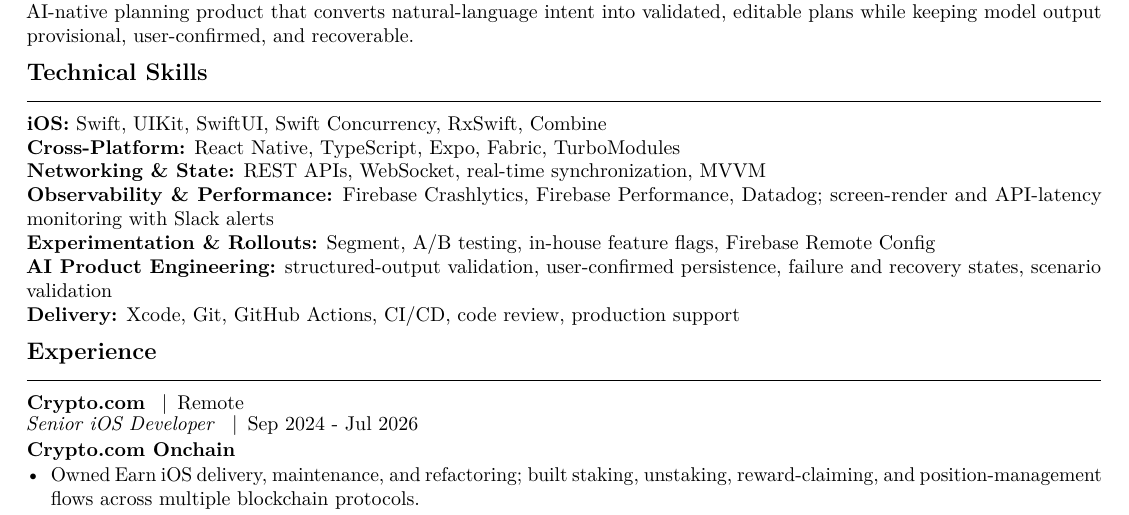
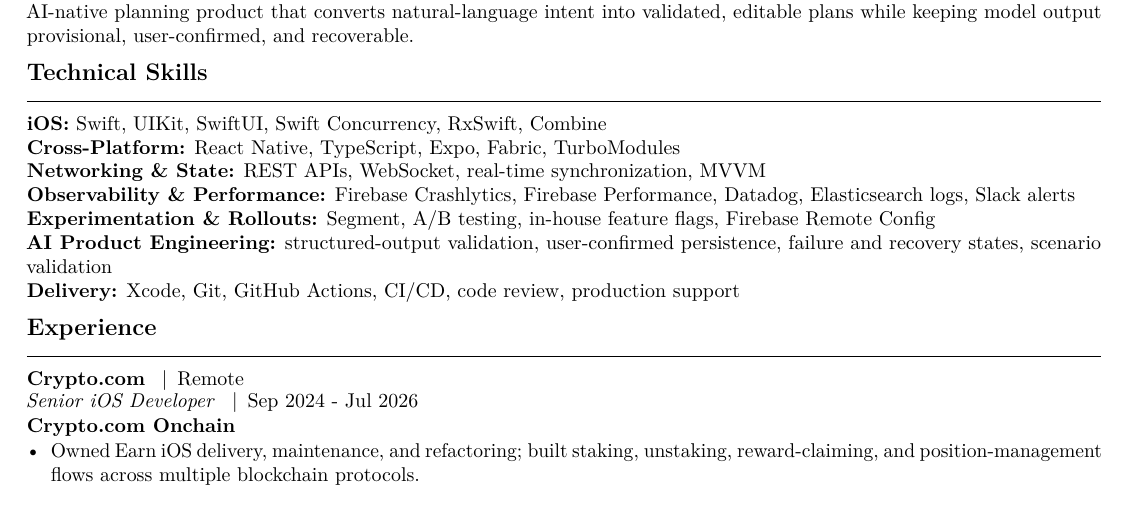
Before and after one commit to timyeou1234/resume, a LaTeX CV (resumes/ai.tex, which reads sections/skills/ai.tex): part of page 1 of 2, cut so that both start at the same text. Compiled offline with pdfLaTeX; a LaTeX package or settings file that is missing is left out.

Commit message:
Add Elasticsearch logging to AI resume skills

```diff
--- a/sections/skills/ai.tex
+++ b/sections/skills/ai.tex
@@ -2,7 +2,7 @@
 \textbf{iOS:} Swift, UIKit, SwiftUI, Swift Concurrency, RxSwift, Combine\\
 \textbf{Cross-Platform:} React Native, TypeScript, Expo, Fabric, TurboModules\\
 \textbf{Networking \& State:} REST APIs, WebSocket, real-time synchronization, MVVM\\
-\textbf{Observability \& Performance:} Firebase Crashlytics, Firebase Performance, Datadog; screen-render and API-latency monitoring with Slack alerts\\
+\textbf{Observability \& Performance:} Firebase Crashlytics, Firebase Performance, Datadog, Elasticsearch logs, Slack alerts\\
 \textbf{Experimentation \& Rollouts:} Segment, A/B testing, in-house feature flags, Firebase Remote Config\\
 \textbf{AI Product Engineering:} structured-output validation, user-confirmed persistence, failure and recovery states, scenario validation\\
 \textbf{Delivery:} Xcode, Git, GitHub Actions, CI/CD, code review, production support
```
